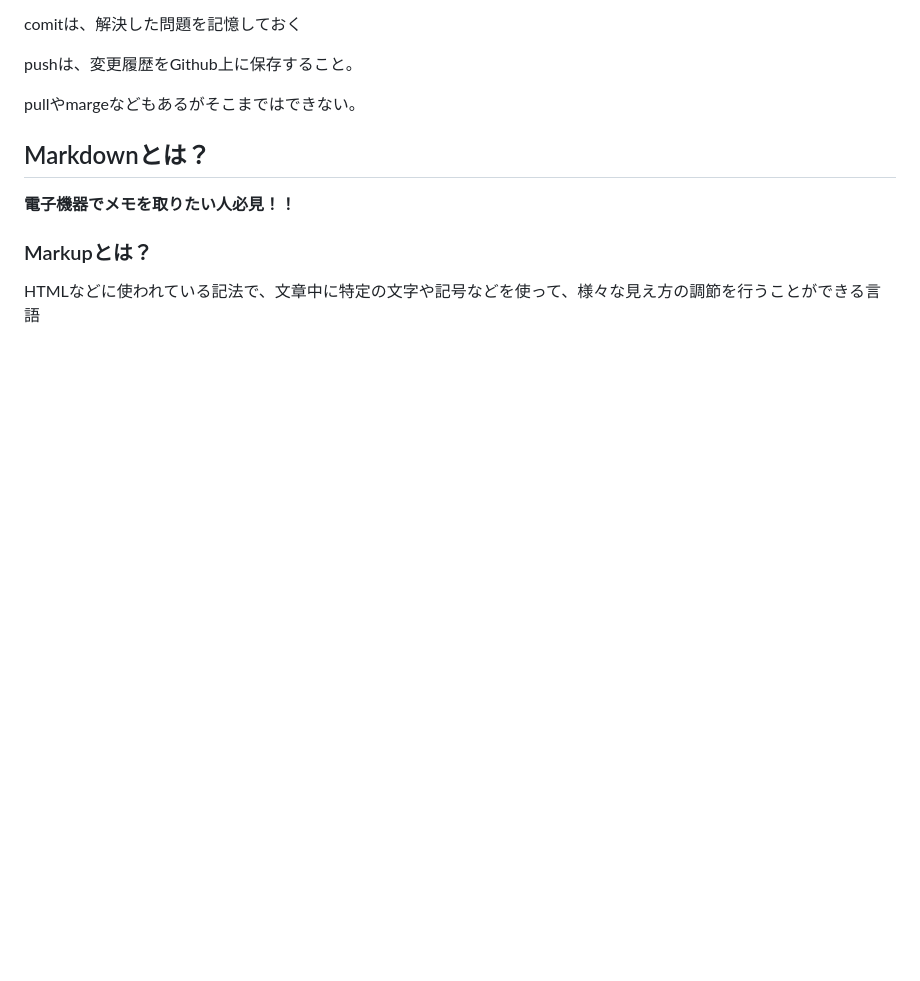
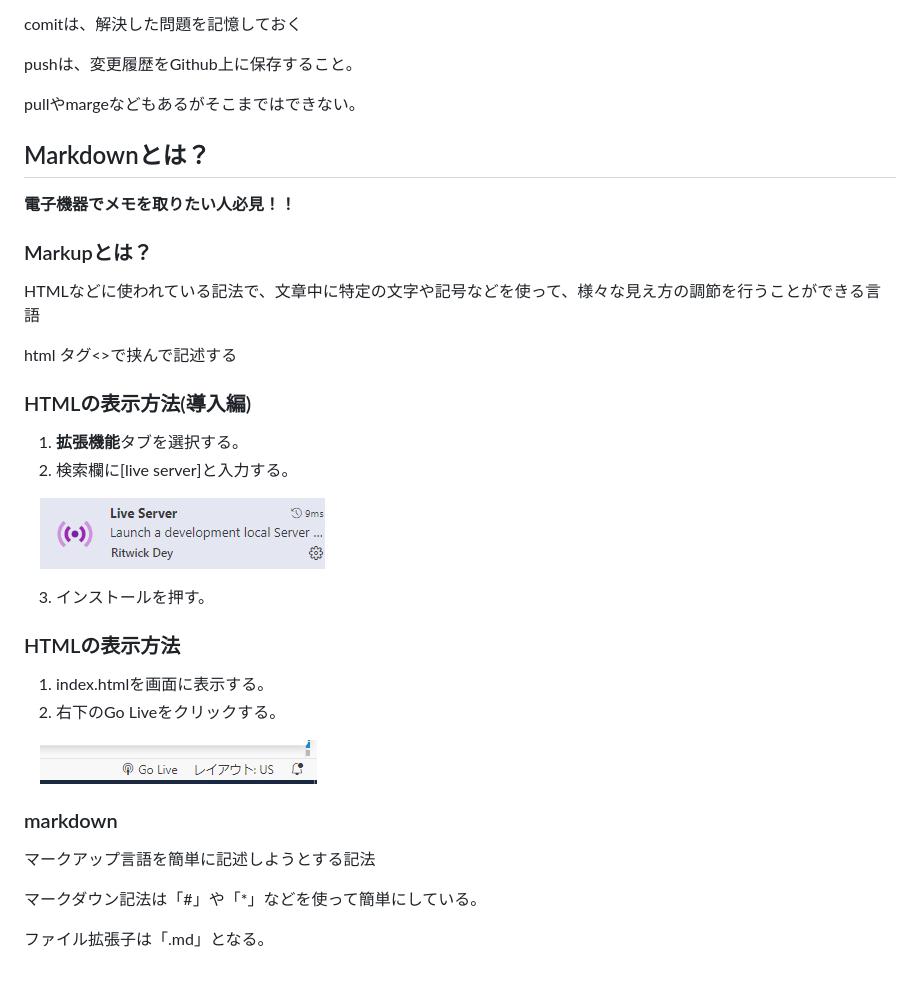
Before and after one commit to volpe-yorumu/information-training, a Markdown page: README.md, the part around the change printed below. GitHub-like rendering; pictures changed too: image-1.png (added), image-2.png (added); blank space fills up the shorter version.

```diff
--- a/README.md
+++ b/README.md
@@ -31,3 +31,27 @@ pullやmargeなどもあるがそこまではできない。
 ### Markupとは？
 
 HTMLなどに使われている記法で、文章中に特定の文字や記号などを使って、様々な見え方の調節を行うことができる言語
+
+html タグ<>で挟んで記述する
+
+### HTMLの表示方法(導入編)
+1. **拡張機能**タブを選択する。
+2. 検索欄に[live server]と入力する。
+
+　![alt text](image-1.png)
+
+3. インストールを押す。
+
+### HTMLの表示方法
+1. index.htmlを画面に表示する。
+2. 右下のGo Liveをクリックする。
+
+　![alt text](image-2.png)
+
+### markdown
+
+マークアップ言語を簡単に記述しようとする記法
+
+マークダウン記法は「#」や「*」などを使って簡単にしている。
+
+ファイル拡張子は「.md」となる。
```
Also changed, not shown: other parts of README.md (+3 -3 lines), image.png (added), 1 other file.
